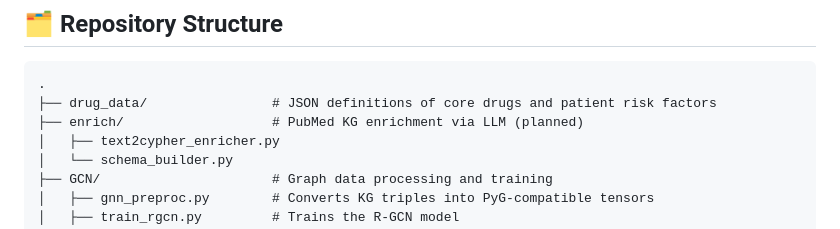
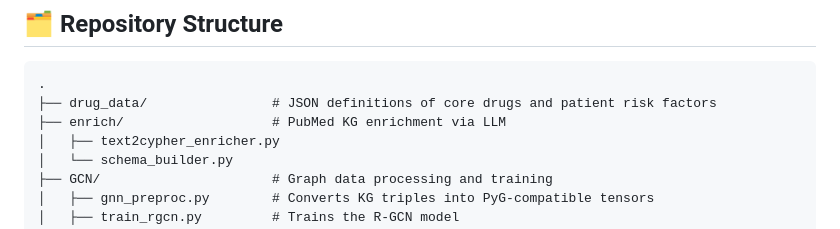
Before and after one commit to i-am-space/CellVerse, a Markdown page: README.md, the part around the change. Rendered like a GitHub page.

````diff
--- a/README.md
+++ b/README.md
@@ -46,7 +46,7 @@ MediMatch is built to address:
 ```
 .
 ├── drug_data/                # JSON definitions of core drugs and patient risk factors
-├── enrich/                   # PubMed KG enrichment via LLM (planned)
+├── enrich/                   # PubMed KG enrichment via LLM
 │   ├── text2cypher_enricher.py
 │   └── schema_builder.py
 ├── GCN/                      # Graph data processing and training
````
